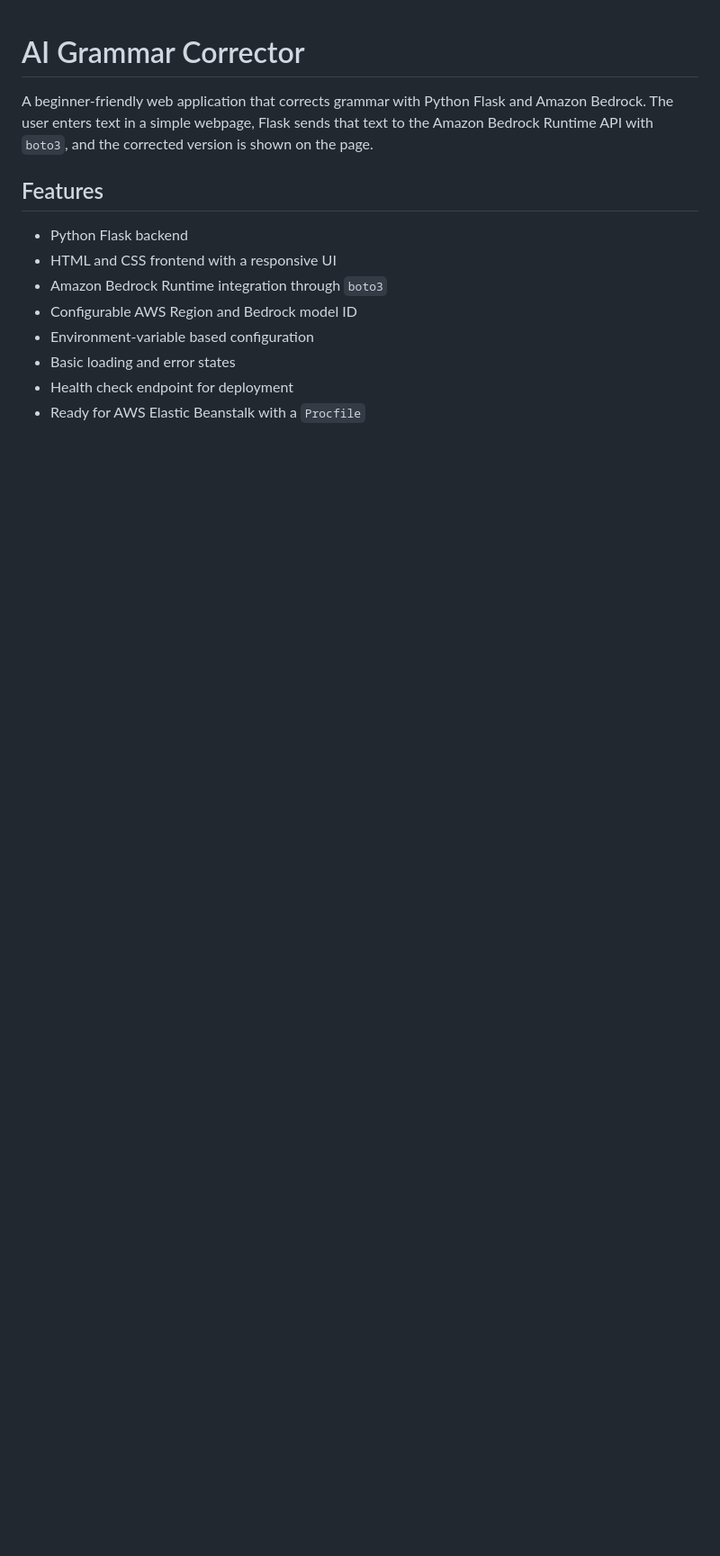
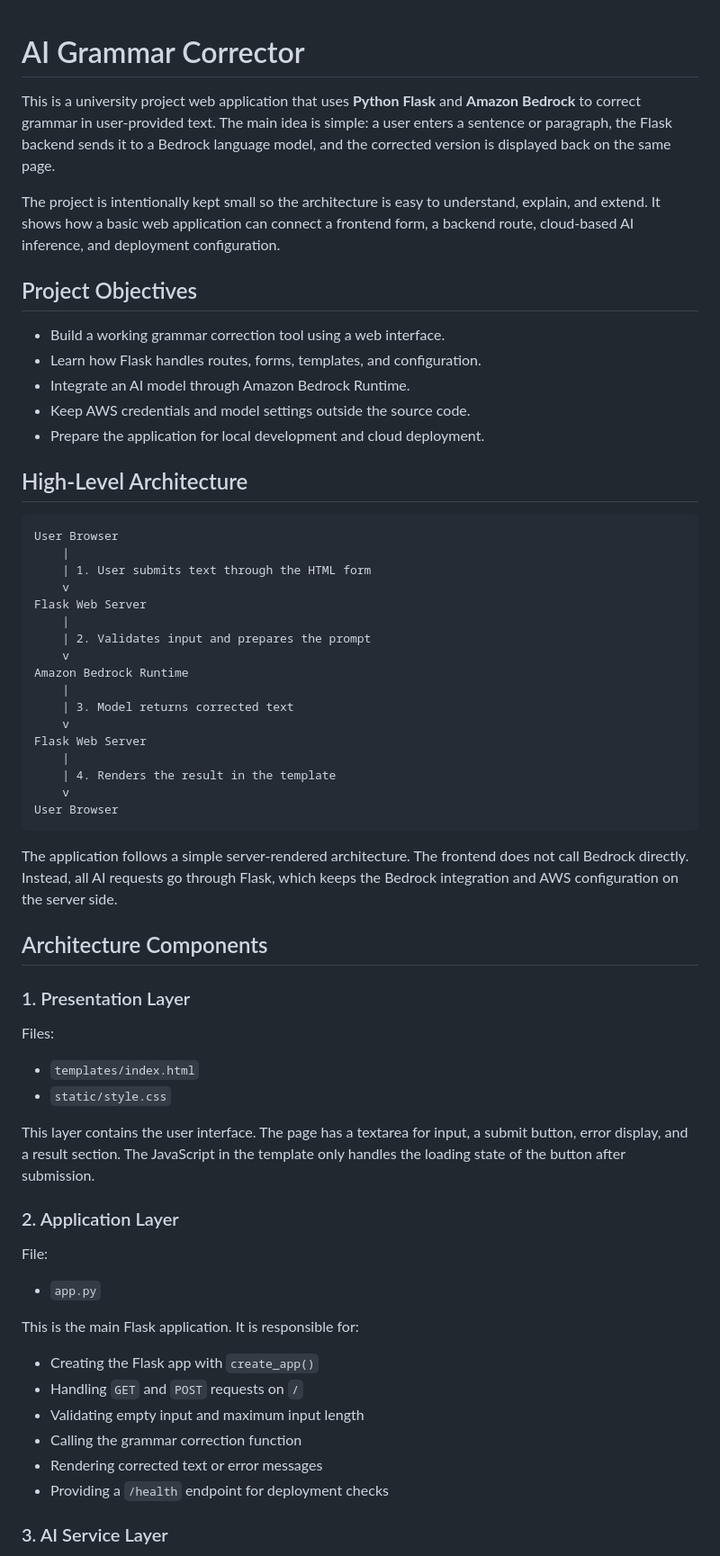
Before and after one commit to Pushkar69RS/grammar-correct, a Markdown page: README.md, the part around one of its changes. Shown at 90% size. Rendered like a GitHub page; blank space fills up the shorter version.

````diff
--- a/README.md
+++ b/README.md
@@ -1,14 +1,66 @@
 # AI Grammar Corrector
 
-A beginner-friendly web application that corrects grammar with Python Flask and Amazon Bedrock. The user enters text in a simple webpage, Flask sends that text to the Amazon Bedrock Runtime API with `boto3`, and the corrected version is shown on the page.
+This is a university project web application that uses **Python Flask** and **Amazon Bedrock** to correct grammar in user-provided text. The main idea is simple: a user enters a sentence or paragraph, the Flask backend sends it to a Bedrock language model, and the corrected version is displayed back on the same page.
 
-## Features
+The project is intentionally kept small so the architecture is easy to understand, explain, and extend. It shows how a basic web application can connect a frontend form, a backend route, cloud-based AI inference, and deployment configuration.
 
-- Python Flask backend
-- HTML and CSS frontend with a responsive UI
-- Amazon Bedrock Runtime integration through `boto3`
-- Configurable AWS Region and Bedrock model ID
-- Environment-variable based configuration
-- Basic loading and error states
-- Health check endpoint for deployment
-- Ready for AWS Elastic Beanstalk with a `Procfile`
+## Project Objectives
+
+- Build a working grammar correction tool using a web interface.
+- Learn how Flask handles routes, forms, templates, and configuration.
+- Integrate an AI model through Amazon Bedrock Runtime.
+- Keep AWS credentials and model settings outside the source code.
+- Prepare the application for local development and cloud deployment.
+
+## High-Level Architecture
+
+```text
+User Browser
+    |
+    | 1. User submits text through the HTML form
+    v
+Flask Web Server
+    |
+    | 2. Validates input and prepares the prompt
+    v
+Amazon Bedrock Runtime
+    |
+    | 3. Model returns corrected text
+    v
+Flask Web Server
+    |
+    | 4. Renders the result in the template
+    v
+User Browser
+```
+
+The application follows a simple server-rendered architecture. The frontend does not call Bedrock directly. Instead, all AI requests go through Flask, which keeps the Bedrock integration and AWS configuration on the server side.
+
+## Architecture Components
+
+### 1. Presentation Layer
+
+Files:
+
+- `templates/index.html`
+- `static/style.css`
+
+This layer contains the user interface. The page has a textarea for input, a submit button, error display, and a result section. The JavaScript in the template only handles the loading state of the button after submission.
+
+### 2. Application Layer
+
+File:
+
+- `app.py`
+
+This is the main Flask application. It is responsible for:
+
+- Creating the Flask app with `create_app()`
+- Handling `GET` and `POST` requests on `/`
+- Validating empty input and maximum input length
+- Calling the grammar correction function
+- Rendering corrected text or error messages
+- Providing a `/health` endpoint for deployment checks
+
+### 3. AI Service Layer
+
````
Also changed, not shown: other parts of README.md (+158 -119 lines).
